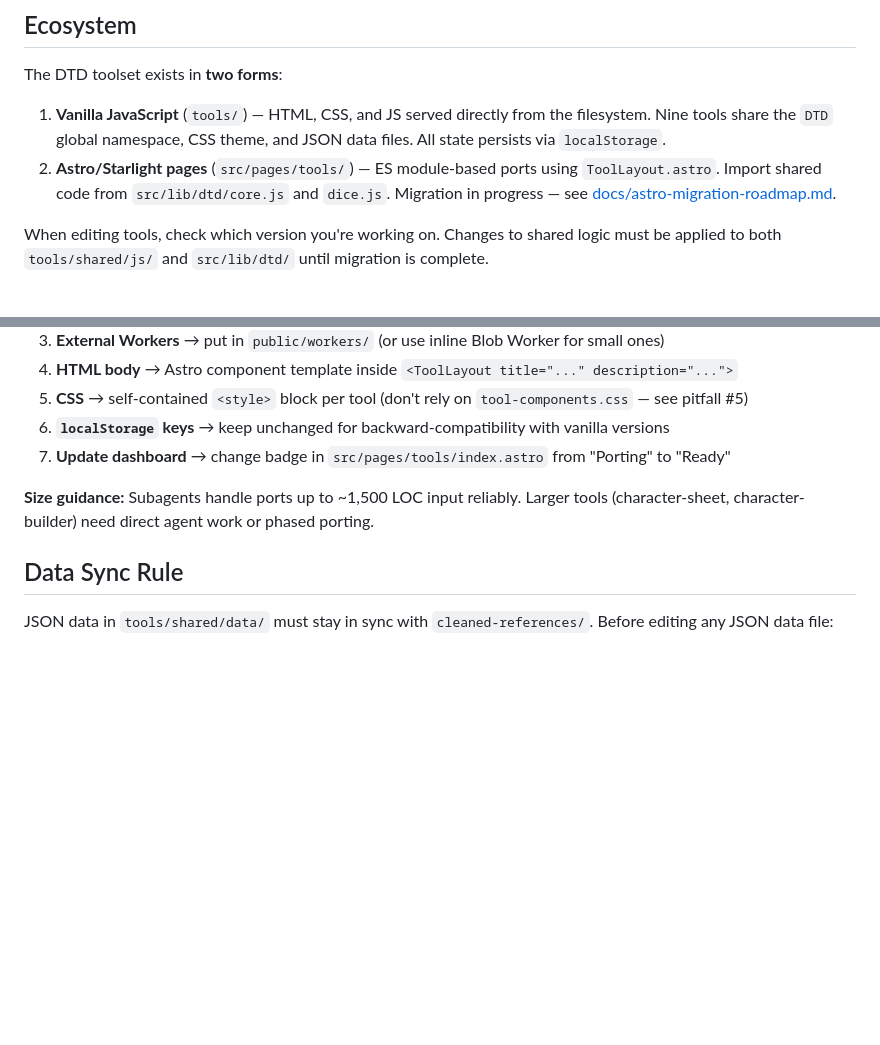
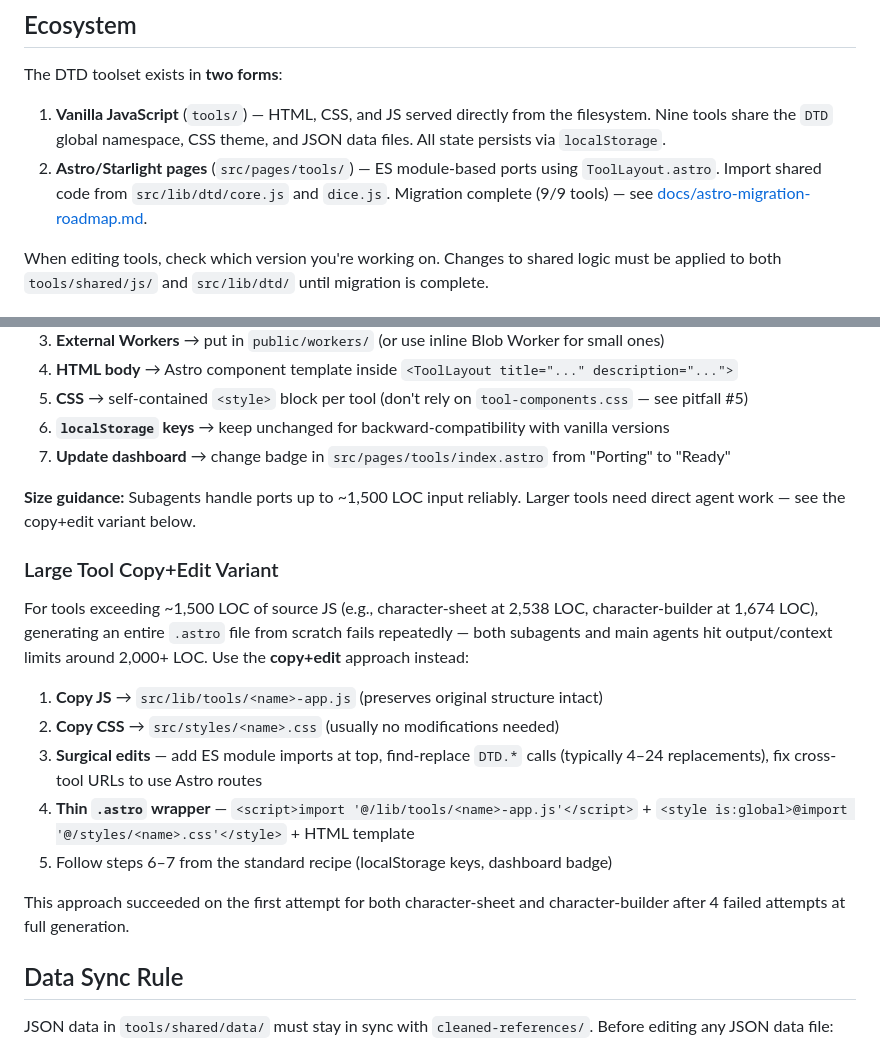
Before and after one commit to AlexanderExter/dtd-nonsense, a Markdown page: .github/copilot-skills/tool-development.md, 2 parts joined by grey strips. GitHub-like rendering; blank space fills up the shorter version.

Commit message:
docs: add session lessons (copy+edit porting, LOC generation limits, migration status)
- tool-development.md: add Large Tool Copy+Edit Variant subsection,
  update migration status to complete (9/9)
- project-conventions.md: generalize size limit to cover main agent
  output failures, link to copy+edit recipe

```diff
--- a/.github/copilot-skills/tool-development.md
+++ b/.github/copilot-skills/tool-development.md
@@ -11,7 +11,7 @@
 The DTD toolset exists in **two forms**:
 
 1. **Vanilla JavaScript** (`tools/`) — HTML, CSS, and JS served directly from the filesystem. Nine tools share the `DTD` global namespace, CSS theme, and JSON data files. All state persists via `localStorage`.
-2. **Astro/Starlight pages** (`src/pages/tools/`) — ES module-based ports using `ToolLayout.astro`. Import shared code from `src/lib/dtd/core.js` and `dice.js`. Migration in progress — see [docs/astro-migration-roadmap.md](../../docs/astro-migration-roadmap.md).
+2. **Astro/Starlight pages** (`src/pages/tools/`) — ES module-based ports using `ToolLayout.astro`. Import shared code from `src/lib/dtd/core.js` and `dice.js`. Migration complete (9/9 tools) — see [docs/astro-migration-roadmap.md](../../docs/astro-migration-roadmap.md).
 
 When editing tools, check which version you're working on. Changes to shared logic must be applied to both `tools/shared/js/` and `src/lib/dtd/` until migration is complete.
 
@@ -55,7 +55,19 @@ When porting a vanilla tool (`tools/<name>/`) to an Astro page (`src/pages/tools
 6. **`localStorage` keys** → keep unchanged for backward-compatibility with vanilla versions
 7. **Update dashboard** → change badge in `src/pages/tools/index.astro` from "Porting" to "Ready"
 
-**Size guidance:** Subagents handle ports up to ~1,500 LOC input reliably. Larger tools (character-sheet, character-builder) need direct agent work or phased porting.
+**Size guidance:** Subagents handle ports up to ~1,500 LOC input reliably. Larger tools need direct agent work — see the copy+edit variant below.
+
+### Large Tool Copy+Edit Variant
+
+For tools exceeding ~1,500 LOC of source JS (e.g., character-sheet at 2,538 LOC, character-builder at 1,674 LOC), generating an entire `.astro` file from scratch fails repeatedly — both subagents and main agents hit output/context limits around 2,000+ LOC. Use the **copy+edit** approach instead:
+
+1. **Copy JS** → `src/lib/tools/<name>-app.js` (preserves original structure intact)
+2. **Copy CSS** → `src/styles/<name>.css` (usually no modifications needed)
+3. **Surgical edits** — add ES module imports at top, find-replace `DTD.*` calls (typically 4–24 replacements), fix cross-tool URLs to use Astro routes
+4. **Thin `.astro` wrapper** — `<script>import '@/lib/tools/<name>-app.js'</script>` + `<style is:global>@import '@/styles/<name>.css'</style>` + HTML template
+5. Follow steps 6–7 from the standard recipe (localStorage keys, dashboard badge)
+
+This approach succeeded on the first attempt for both character-sheet and character-builder after 4 failed attempts at full generation.
 
 ## Data Sync Rule
 
```
Also changed, not shown: docs/project-conventions.md (+1 -1 lines).
